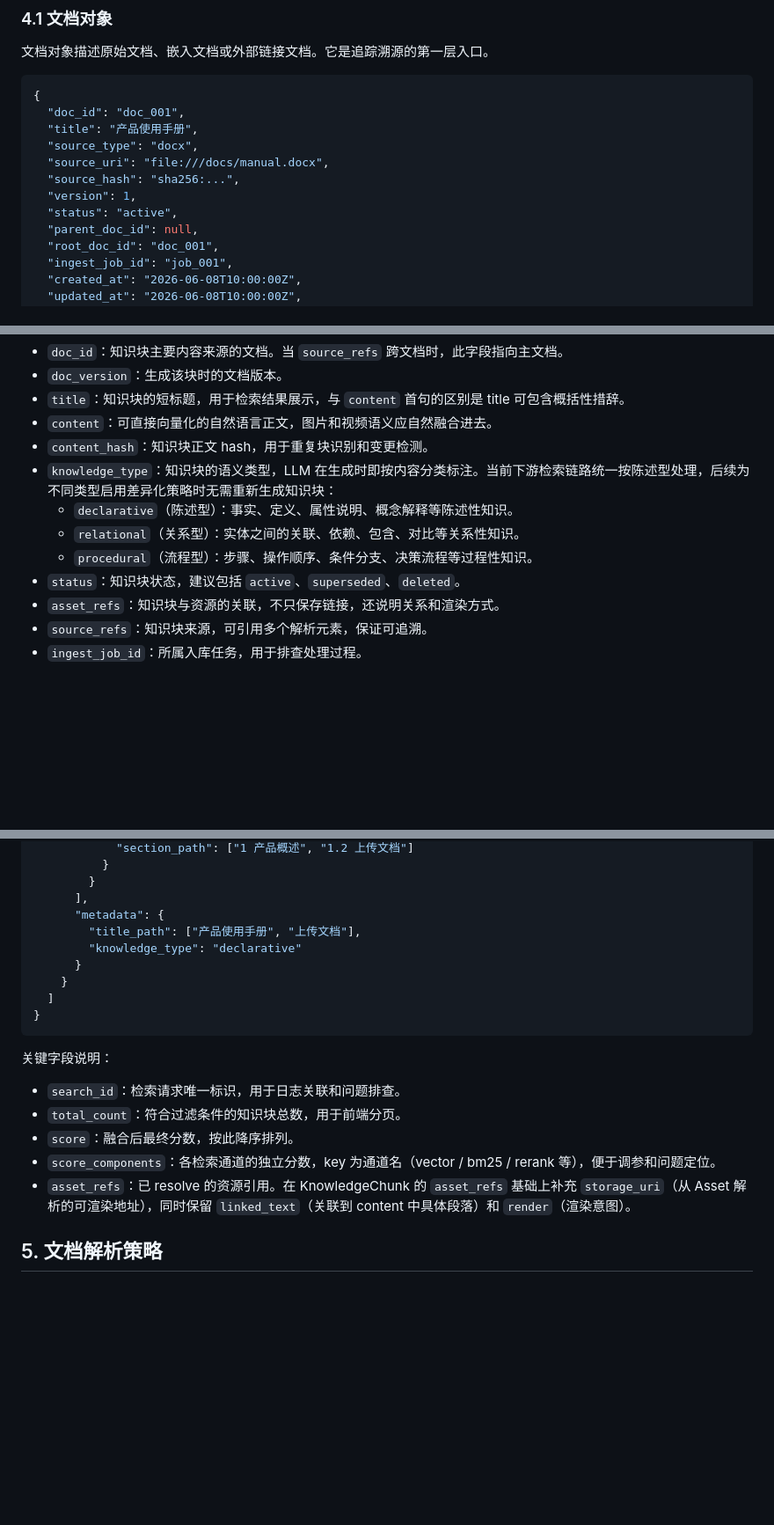
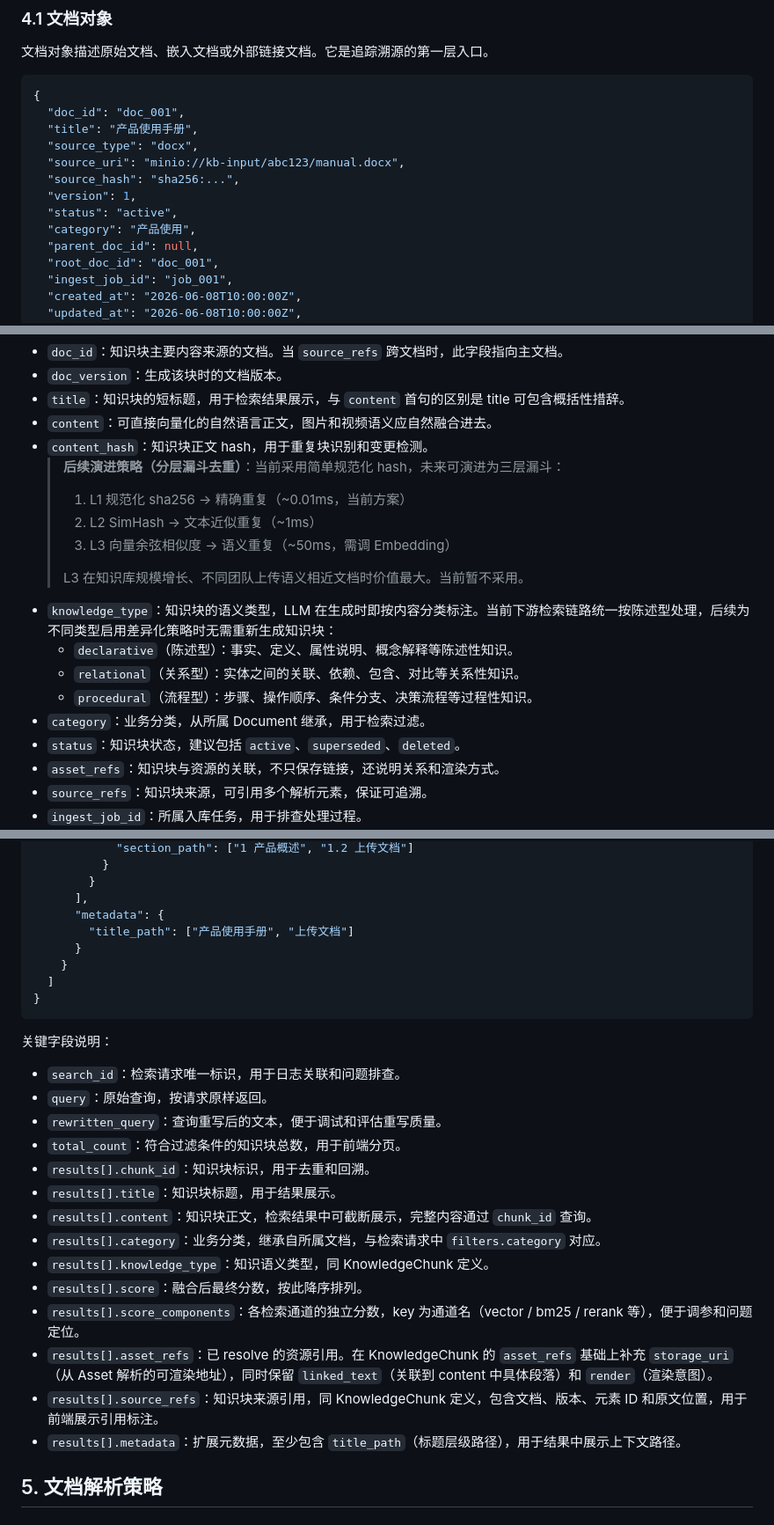
Before and after one commit to ybbla/knowledge-base-system, a Markdown page: KNOWLEDGE_BASE_ANALYSIS.md, 3 parts joined by grey strips. Shown at 88% size. Drawn GitHub-style; blank space fills up the shorter version.

```diff
--- a/KNOWLEDGE_BASE_ANALYSIS.md
+++ b/KNOWLEDGE_BASE_ANALYSIS.md
@@ -178,10 +178,11 @@ Hybrid Index
   "doc_id": "doc_001",
   "title": "产品使用手册",
   "source_type": "docx",
-  "source_uri": "file:///docs/manual.docx",
+  "source_uri": "minio://kb-input/abc123/manual.docx",
   "source_hash": "sha256:...",
   "version": 1,
   "status": "active",
+  "category": "产品使用",
   "parent_doc_id": null,
   "root_doc_id": "doc_001",
   "ingest_job_id": "job_001",
@@ -349,10 +352,17 @@ Hybrid Index
 - `title`：知识块的短标题，用于检索结果展示，与 `content` 首句的区别是 title 可包含概括性措辞。
 - `content`：可直接向量化的自然语言正文，图片和视频语义应自然融合进去。
 - `content_hash`：知识块正文 hash，用于重复块识别和变更检测。
+  > **后续演进策略（分层漏斗去重）**：当前采用简单规范化 hash，未来可演进为三层漏斗：
+  > 1. L1 规范化 sha256 → 精确重复（~0.01ms，当前方案）
+  > 2. L2 SimHash → 文本近似重复（~1ms）
+  > 3. L3 向量余弦相似度 → 语义重复（~50ms，需调 Embedding）
+  >
+  > L3 在知识库规模增长、不同团队上传语义相近文档时价值最大。当前暂不采用。
 - `knowledge_type`：知识块的语义类型，LLM 在生成时即按内容分类标注。当前下游检索链路统一按陈述型处理，后续为不同类型启用差异化策略时无需重新生成知识块：
   - `declarative`（陈述型）：事实、定义、属性说明、概念解释等陈述性知识。
   - `relational`（关系型）：实体之间的关联、依赖、包含、对比等关系性知识。
   - `procedural`（流程型）：步骤、操作顺序、条件分支、决策流程等过程性知识。
+- `category`：业务分类，从所属 Document 继承，用于检索过滤。
 - `status`：知识块状态，建议包括 `active`、`superseded`、`deleted`。
 - `asset_refs`：知识块与资源的关联，不只保存链接，还说明关系和渲染方式。
 - `source_refs`：知识块来源，可引用多个解析元素，保证可追溯。
@@ -412,8 +424,7 @@ Hybrid Index
         }
       ],
       "metadata": {
-        "title_path": ["产品使用手册", "上传文档"],
-        "knowledge_type": "declarative"
+        "title_path": ["产品使用手册", "上传文档"]
       }
     }
   ]
@@ -423,10 +434,19 @@ Hybrid Index
 关键字段说明：
 
 - `search_id`：检索请求唯一标识，用于日志关联和问题排查。
+- `query`：原始查询，按请求原样返回。
+- `rewritten_query`：查询重写后的文本，便于调试和评估重写质量。
 - `total_count`：符合过滤条件的知识块总数，用于前端分页。
-- `score`：融合后最终分数，按此降序排列。
-- `score_components`：各检索通道的独立分数，key 为通道名（vector / bm25 / rerank 等），便于调参和问题定位。
-- `asset_refs`：已 resolve 的资源引用。在 KnowledgeChunk 的 `asset_refs` 基础上补充 `storage_uri`（从 Asset 解析的可渲染地址），同时保留 `linked_text`（关联到 content 中具体段落）和 `render`（渲染意图）。
+- `results[].chunk_id`：知识块标识，用于去重和回溯。
+- `results[].title`：知识块标题，用于结果展示。
+- `results[].content`：知识块正文，检索结果中可截断展示，完整内容通过 `chunk_id` 查询。
+- `results[].category`：业务分类，继承自所属文档，与检索请求中 `filters.category` 对应。
+- `results[].knowledge_type`：知识语义类型，同 KnowledgeChunk 定义。
+- `results[].score`：融合后最终分数，按此降序排列。
+- `results[].score_components`：各检索通道的独立分数，key 为通道名（vector / bm25 / rerank 等），便于调参和问题定位。
+- `results[].asset_refs`：已 resolve 的资源引用。在 KnowledgeChunk 的 `asset_refs` 基础上补充 `storage_uri`（从 Asset 解析的可渲染地址），同时保留 `linked_text`（关联到 content 中具体段落）和 `render`（渲染意图）。
+- `results[].source_refs`：知识块来源引用，同 KnowledgeChunk 定义，包含文档、版本、元素 ID 和原文位置，用于前端展示引用标注。
+- `results[].metadata`：扩展元数据，至少包含 `title_path`（标题层级路径），用于结果中展示上下文路径。
 
 ## 5. 文档解析策略
 
```
Also changed, not shown: other parts of KNOWLEDGE_BASE_ANALYSIS.md (+63 -24 lines).
